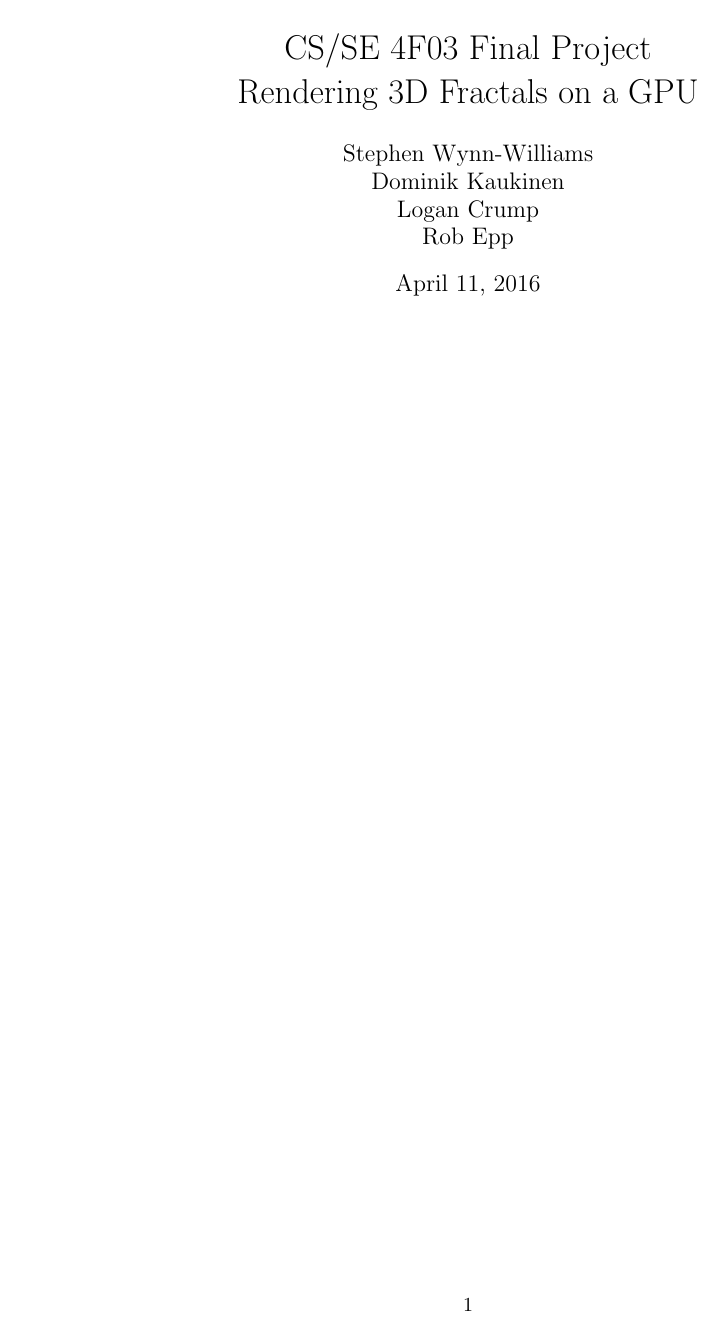
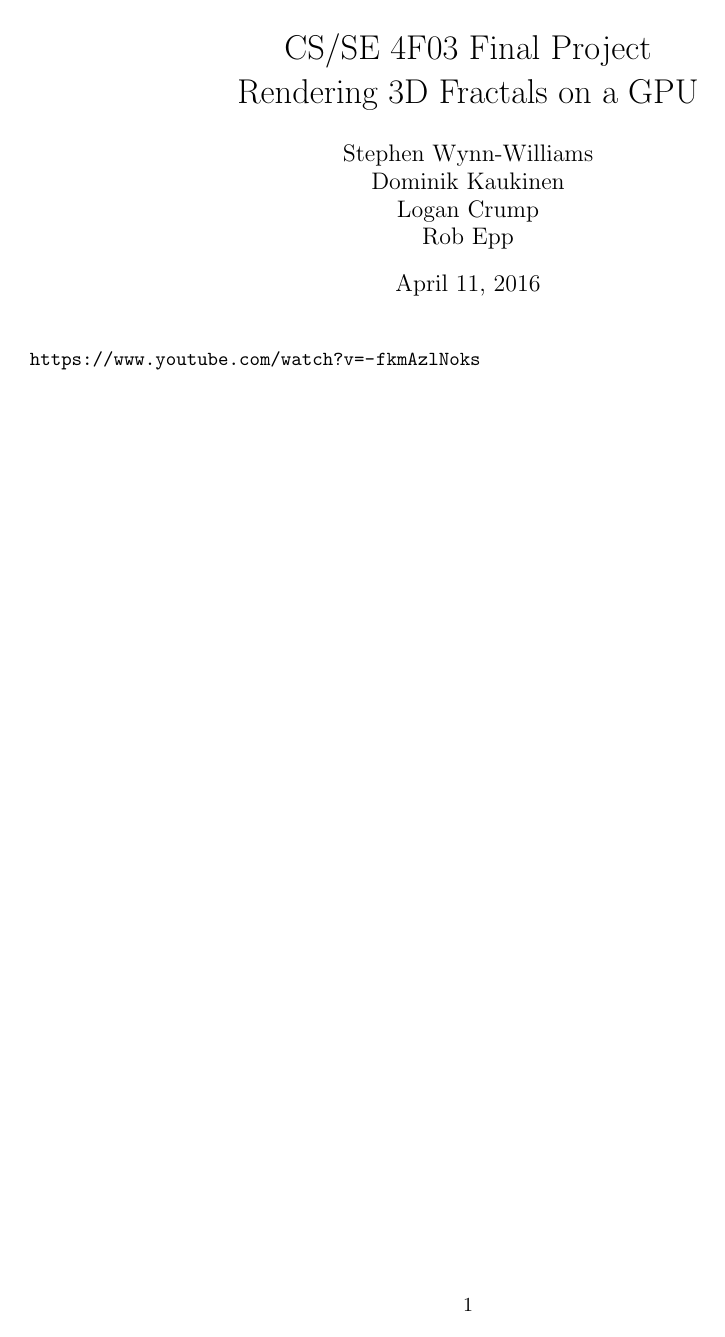
Before and after one commit to domerin0/Distributed-Mandelbulb, a LaTeX document (report/report.tex): page 1 of 26. The pictures show the PDF file report/report.pdf that the author committed with the source.

Commit message:
added video link

```diff
--- a/report/report.tex
+++ b/report/report.tex
@@ -21,9 +21,9 @@
 %opening
 \title{CS/SE 4F03 Final Project \\ Rendering 3D Fractals on a GPU}
 \author{Stephen Wynn-Williams \\ Dominik Kaukinen \\Logan Crump \\ Rob Epp }
-
 \begin{document}
 \maketitle
+\url{https://www.youtube.com/watch?v=-fkmAzlNoks}
 \newpage
 \tableofcontents
 
```
Also changed, not shown: report/report.pdf, 2 other files.
